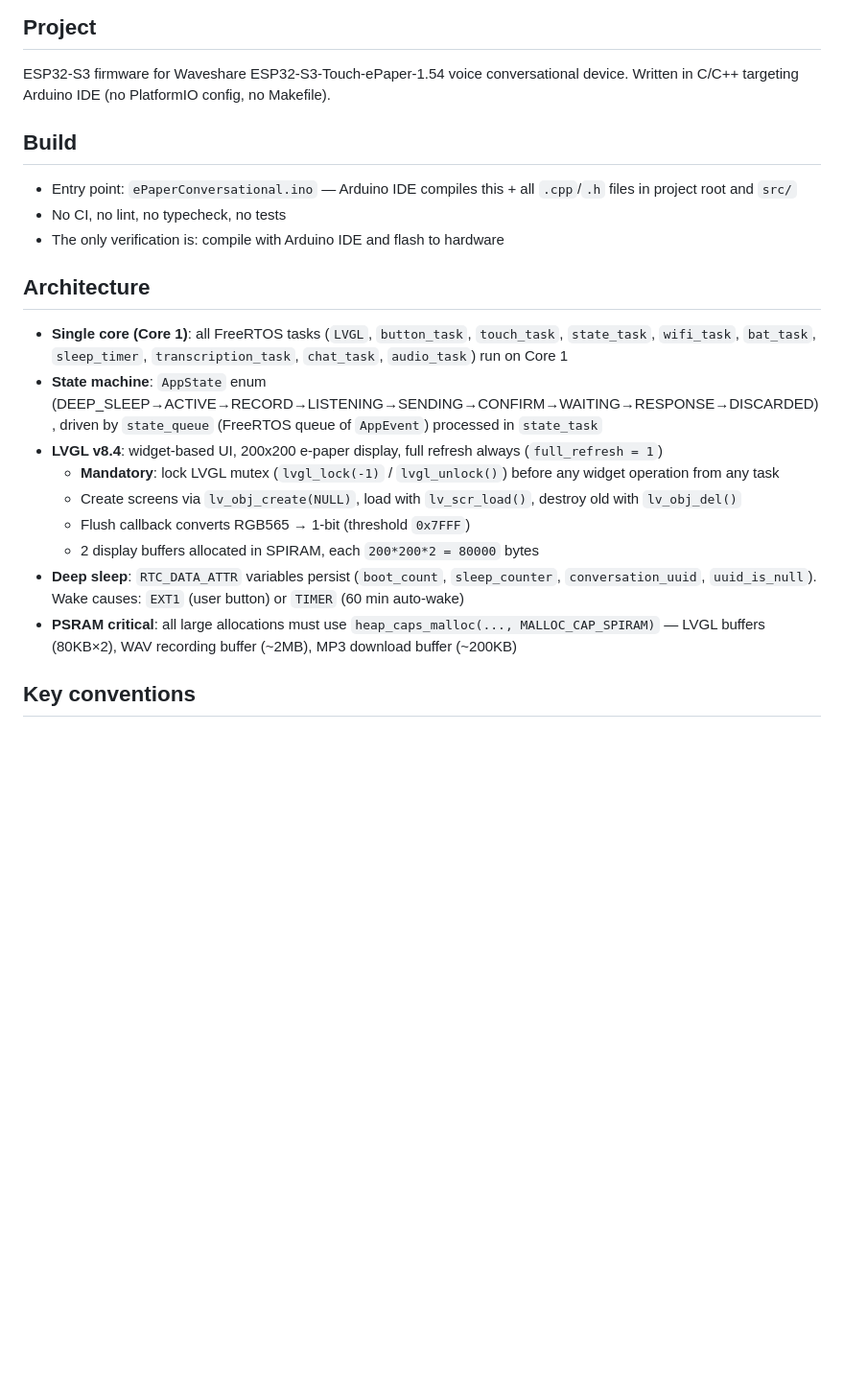
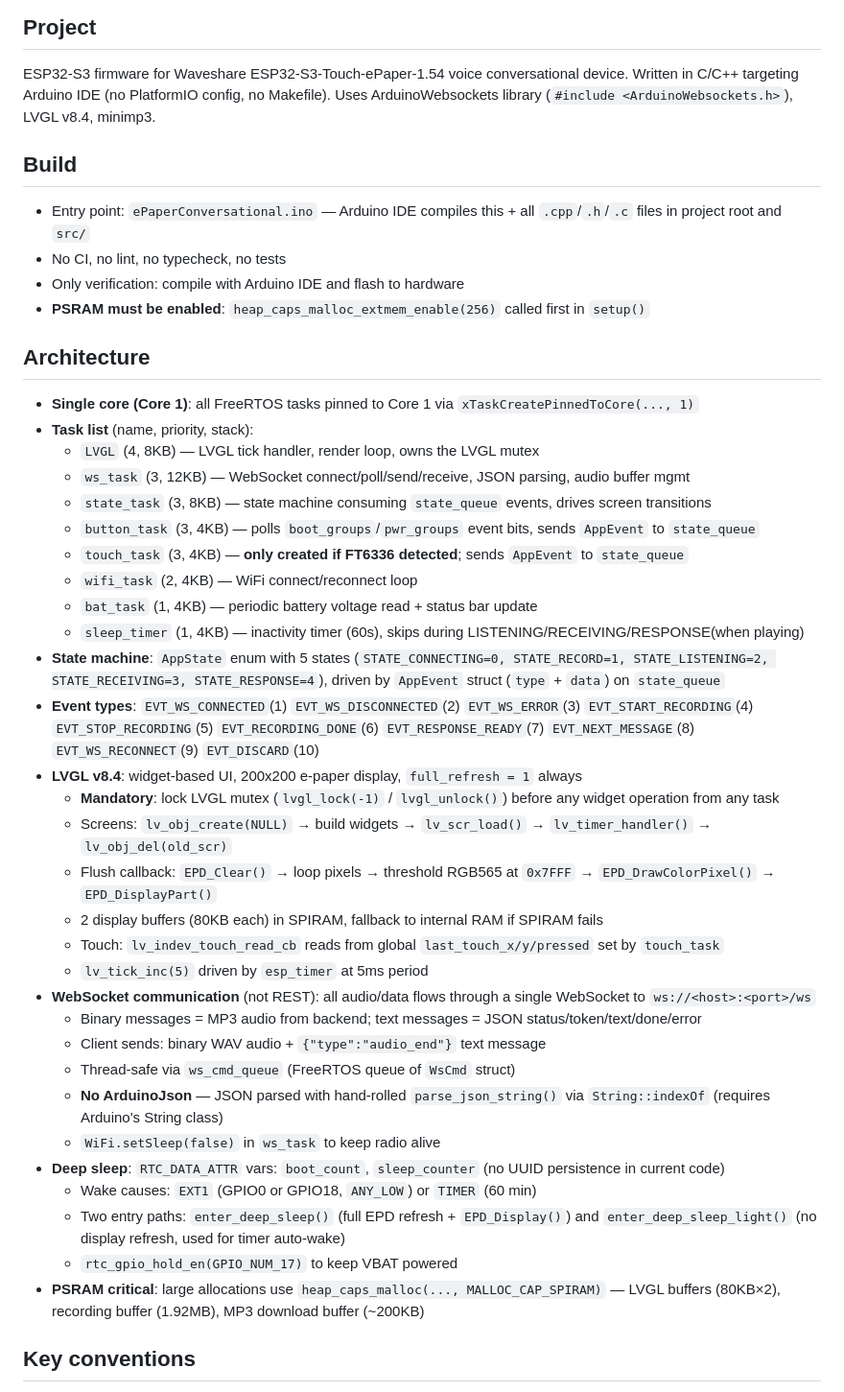
Before and after one commit to mikeNieto/ePaperConversational, a Markdown page: AGENTS.md, the part around one of its changes. Shown at 96% size. GitHub-like rendering; blank space fills up the shorter version.

Commit message:
Update AGENTS.md with detailed architecture, task management, and state transition diagram

```diff
--- a/AGENTS.md
+++ b/AGENTS.md
@@ -4,24 +4,47 @@
 
 ESP32-S3 firmware for Waveshare ESP32-S3-Touch-ePaper-1.54 voice conversational device.
 Written in C/C++ targeting Arduino IDE (no PlatformIO config, no Makefile).
+Uses ArduinoWebsockets library (`#include <ArduinoWebsockets.h>`), LVGL v8.4, minimp3.
 
 ## Build
 
-- Entry point: `ePaperConversational.ino` — Arduino IDE compiles this + all `.cpp`/`.h` files in project root and `src/`
+- Entry point: `ePaperConversational.ino` — Arduino IDE compiles this + all `.cpp`/`.h`/`.c` files in project root and `src/`
 - No CI, no lint, no typecheck, no tests
-- The only verification is: compile with Arduino IDE and flash to hardware
+- Only verification: compile with Arduino IDE and flash to hardware
+- **PSRAM must be enabled**: `heap_caps_malloc_extmem_enable(256)` called first in `setup()`
 
 ## Architecture
 
-- **Single core (Core 1)**: all FreeRTOS tasks (`LVGL`, `button_task`, `touch_task`, `state_task`, `wifi_task`, `bat_task`, `sleep_timer`, `transcription_task`, `chat_task`, `audio_task`) run on Core 1
-- **State machine**: `AppState` enum (DEEP_SLEEP→ACTIVE→RECORD→LISTENING→SENDING→CONFIRM→WAITING→RESPONSE→DISCARDED), driven by `state_queue` (FreeRTOS queue of `AppEvent`) processed in `state_task`
-- **LVGL v8.4**: widget-based UI, 200x200 e-paper display, full refresh always (`full_refresh = 1`)
+- **Single core (Core 1)**: all FreeRTOS tasks pinned to Core 1 via `xTaskCreatePinnedToCore(..., 1)`
+- **Task list** (name, priority, stack):
+  - `LVGL` (4, 8KB) — LVGL tick handler, render loop, owns the LVGL mutex
+  - `ws_task` (3, 12KB) — WebSocket connect/poll/send/receive, JSON parsing, audio buffer mgmt
+  - `state_task` (3, 8KB) — state machine consuming `state_queue` events, drives screen transitions
+  - `button_task` (3, 4KB) — polls `boot_groups`/`pwr_groups` event bits, sends `AppEvent` to `state_queue`
+  - `touch_task` (3, 4KB) — **only created if FT6336 detected**; sends `AppEvent` to `state_queue`
+  - `wifi_task` (2, 4KB) — WiFi connect/reconnect loop
+  - `bat_task` (1, 4KB) — periodic battery voltage read + status bar update
+  - `sleep_timer` (1, 4KB) — inactivity timer (60s), skips during LISTENING/RECEIVING/RESPONSE(when playing)
+- **State machine**: `AppState` enum with 5 states (`STATE_CONNECTING=0, STATE_RECORD=1, STATE_LISTENING=2, STATE_RECEIVING=3, STATE_RESPONSE=4`), driven by `AppEvent` struct (`type` + `data`) on `state_queue`
+- **Event types**: `EVT_WS_CONNECTED`(1) `EVT_WS_DISCONNECTED`(2) `EVT_WS_ERROR`(3) `EVT_START_RECORDING`(4) `EVT_STOP_RECORDING`(5) `EVT_RECORDING_DONE`(6) `EVT_RESPONSE_READY`(7) `EVT_NEXT_MESSAGE`(8) `EVT_WS_RECONNECT`(9) `EVT_DISCARD`(10)
+- **LVGL v8.4**: widget-based UI, 200x200 e-paper display, `full_refresh = 1` always
   - **Mandatory**: lock LVGL mutex (`lvgl_lock(-1)` / `lvgl_unlock()`) before any widget operation from any task
-  - Create screens via `lv_obj_create(NULL)`, load with `lv_scr_load()`, destroy old with `lv_obj_del()`
-  - Flush callback converts RGB565 → 1-bit (threshold `0x7FFF`)
-  - 2 display buffers allocated in SPIRAM, each `200*200*2 = 80000` bytes
-- **Deep sleep**: `RTC_DATA_ATTR` variables persist (`boot_count`, `sleep_counter`, `conversation_uuid`, `uuid_is_null`). Wake causes: `EXT1` (user button) or `TIMER` (60 min auto-wake)
-- **PSRAM critical**: all large allocations must use `heap_caps_malloc(..., MALLOC_CAP_SPIRAM)` — LVGL buffers (80KB×2), WAV recording buffer (~2MB), MP3 download buffer (~200KB)
+  - Screens: `lv_obj_create(NULL)` → build widgets → `lv_scr_load()` → `lv_timer_handler()` → `lv_obj_del(old_scr)`
+  - Flush callback: `EPD_Clear()` → loop pixels → threshold RGB565 at `0x7FFF` → `EPD_DrawColorPixel()` → `EPD_DisplayPart()`
+  - 2 display buffers (80KB each) in SPIRAM, fallback to internal RAM if SPIRAM fails
+  - Touch: `lv_indev_touch_read_cb` reads from global `last_touch_x/y/pressed` set by `touch_task`
+  - `lv_tick_inc(5)` driven by `esp_timer` at 5ms period
+- **WebSocket communication** (not REST): all audio/data flows through a single WebSocket to `ws://<host>:<port>/ws`
+  - Binary messages = MP3 audio from backend; text messages = JSON status/token/text/done/error
+  - Client sends: binary WAV audio + `{"type":"audio_end"}` text message
+  - Thread-safe via `ws_cmd_queue` (FreeRTOS queue of `WsCmd` struct)
+  - **No ArduinoJson** — JSON parsed with hand-rolled `parse_json_string()` via `String::indexOf` (requires Arduino's String class)
+  - `WiFi.setSleep(false)` in `ws_task` to keep radio alive
+- **Deep sleep**: `RTC_DATA_ATTR` vars: `boot_count`, `sleep_counter` (no UUID persistence in current code)
+  - Wake causes: `EXT1` (GPIO0 or GPIO18, `ANY_LOW`) or `TIMER` (60 min)
+  - Two entry paths: `enter_deep_sleep()` (full EPD refresh + `EPD_Display()`) and `enter_deep_sleep_light()` (no display refresh, used for timer auto-wake)
+  - `rtc_gpio_hold_en(GPIO_NUM_17)` to keep VBAT powered
+- **PSRAM critical**: large allocations use `heap_caps_malloc(..., MALLOC_CAP_SPIRAM)` — LVGL buffers (80KB×2), recording buffer (1.92MB), MP3 download buffer (~200KB)
 
 ## Key conventions
 
```
Also changed, not shown: other parts of AGENTS.md (+34 -10 lines).
